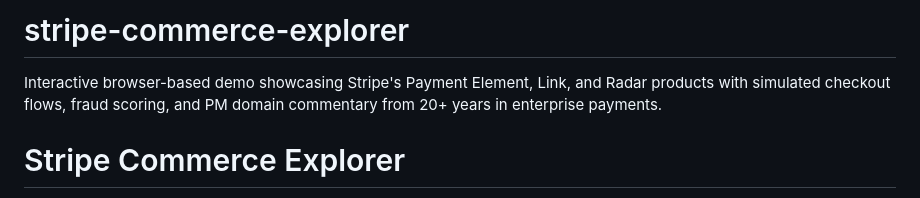
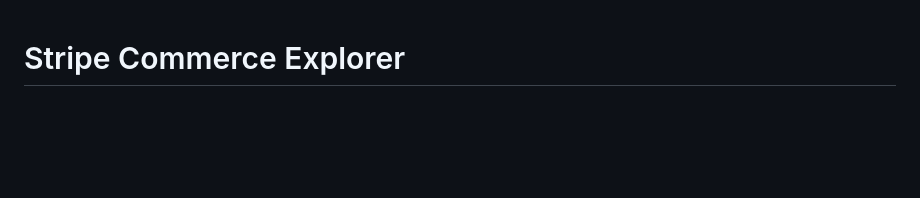
Before and after one commit to jesimpsonjr-prodmgmt/stripe-commerce-explorer, a Markdown page: README.md, the part around the change. Rendered like a GitHub page; blank space fills up the shorter version.

Commit message:
Update README to reflect current project scope
Removed outdated project description and retained core focus.

```diff
--- a/README.md
+++ b/README.md
@@ -1,6 +1,3 @@
-# stripe-commerce-explorer
-Interactive browser-based demo showcasing Stripe's Payment Element, Link, and Radar products with simulated checkout flows, fraud scoring, and PM domain commentary from 20+ years in enterprise payments.
-
 # Stripe Commerce Explorer
 An interactive, browser-based demo showcasing Stripe's core payment infrastructure products. Built as a product management portfolio piece to demonstrate domain expertise in enterprise payments, checkout optimization, and fraud prevention.
 
```
